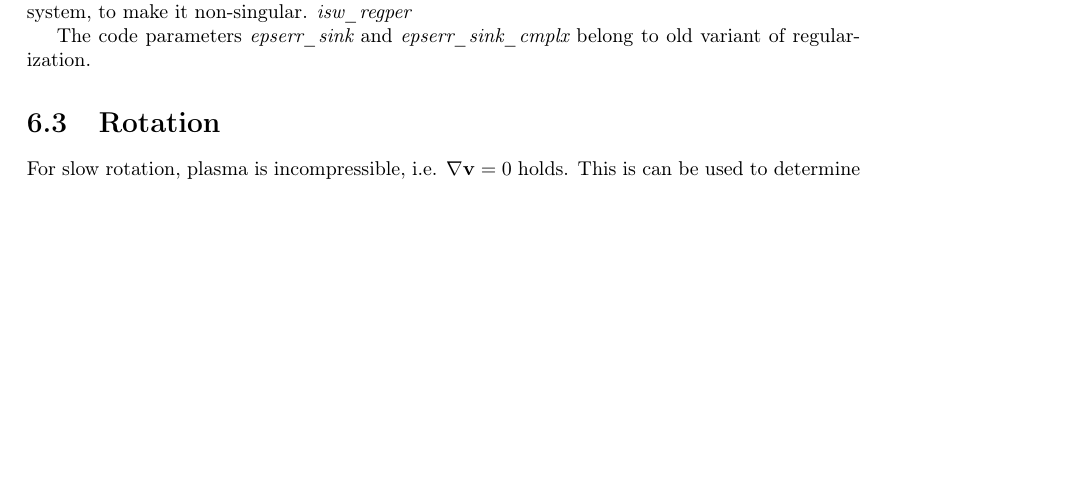
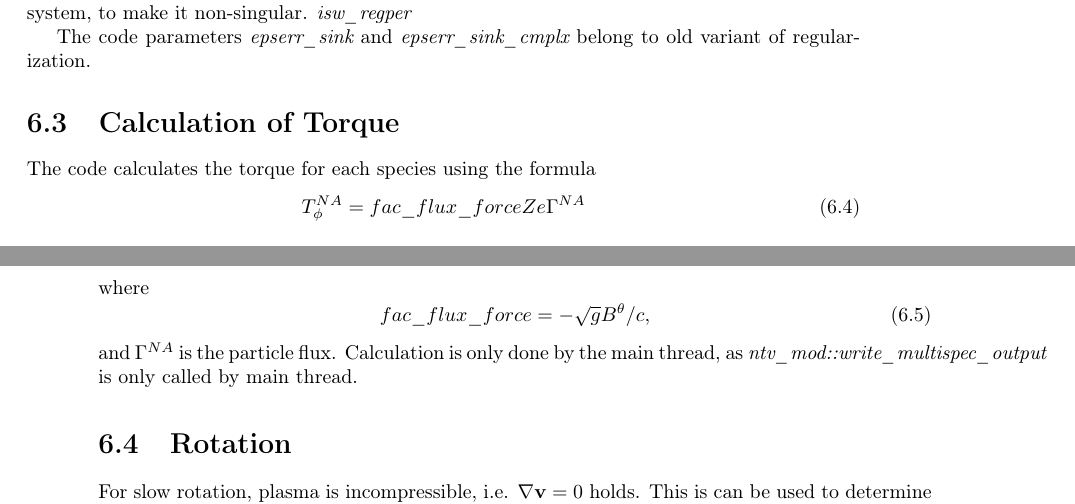
Before and after one commit to itpplasma/NEO-2, a LaTeX thesis (DOC/UserDoc/main.tex, which reads DOC/UserDoc/Theory.tex): part of page 25 of 35 before the commit and two parts of pages 25 and 26 of 35 after it, the two joined at a grey line, cut so that both start at the same text, the shorter picture padded with empty space. Compiled offline with pdfLaTeX.

Commit message:
Small update of theory.
Add small section about calculation of torque.

```diff
--- a/DOC/UserDoc/Theory.tex
+++ b/DOC/UserDoc/Theory.tex
@@ -45,6 +45,23 @@ slight change to the equation system, to make it non-singular.
 The code parameters \codevariable{epserr\_sink} and
 \codevariable{epserr\_sink\_cmplx} belong to old variant of
 regularization.
+
+%%%%%%%%%%%%%%%%%%%%%%%%%%%%%%%%%%%%%%%%%%%%%%%%%%%%%%%%%%%%%%%%%%%%%%%%
+%%%%%%%%%%%%%%%%%%%%%%%%%%%%%%%%%%%%%%%%%%%%%%%%%%%%%%%%%%%%%%%%%%%%%%%%
+\section{Calculation of Torque}
+The code calculates the torque for each species using the formula
+\begin{equation}
+       T_{\phi}^{NA} = &
+            fac\_flux\_force Z e \Gamma^{NA}
+\end{equation}
+where
+\begin{equation}
+  fac\_flux\_force = -\sqrt{g} B^{\theta} / c,
+\end{equation}
+and $\Gamma^{NA}$ is the particle flux.
+Calculation is only done by the main thread, as
+\subroutine{ntv\_mod::write\_multispec\_output} is only called by main
+thread.
 
 %%%%%%%%%%%%%%%%%%%%%%%%%%%%%%%%%%%%%%%%%%%%%%%%%%%%%%%%%%%%%%%%%%%%%%%%
 %%%%%%%%%%%%%%%%%%%%%%%%%%%%%%%%%%%%%%%%%%%%%%%%%%%%%%%%%%%%%%%%%%%%%%%%
```
